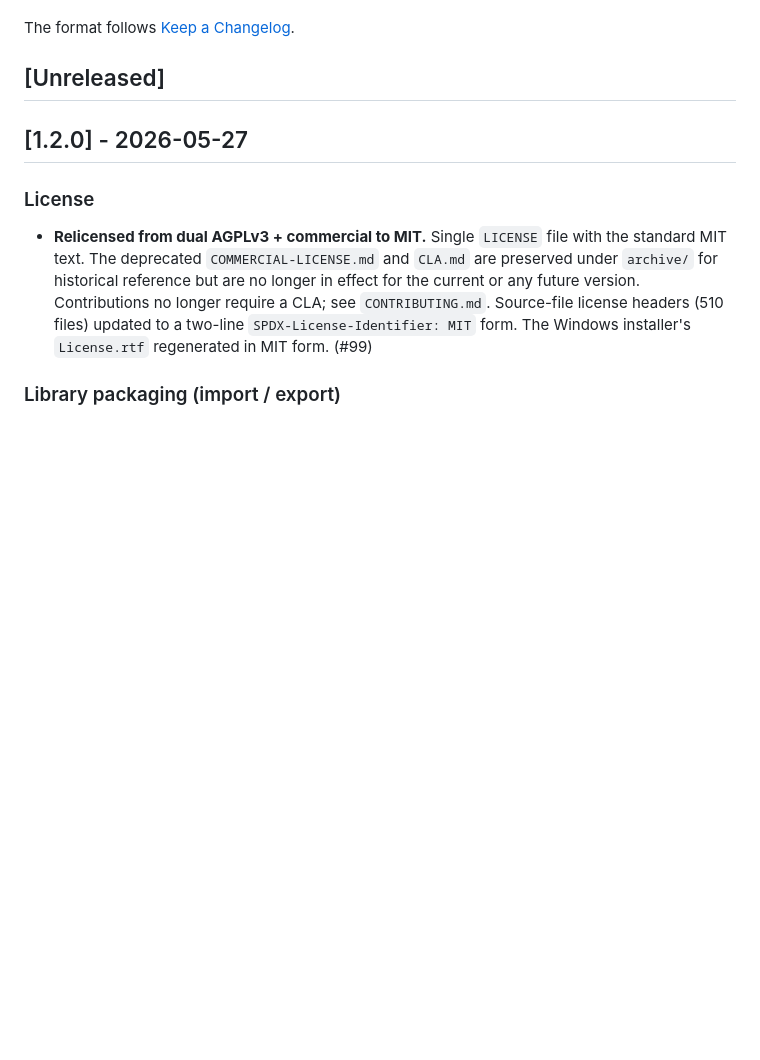
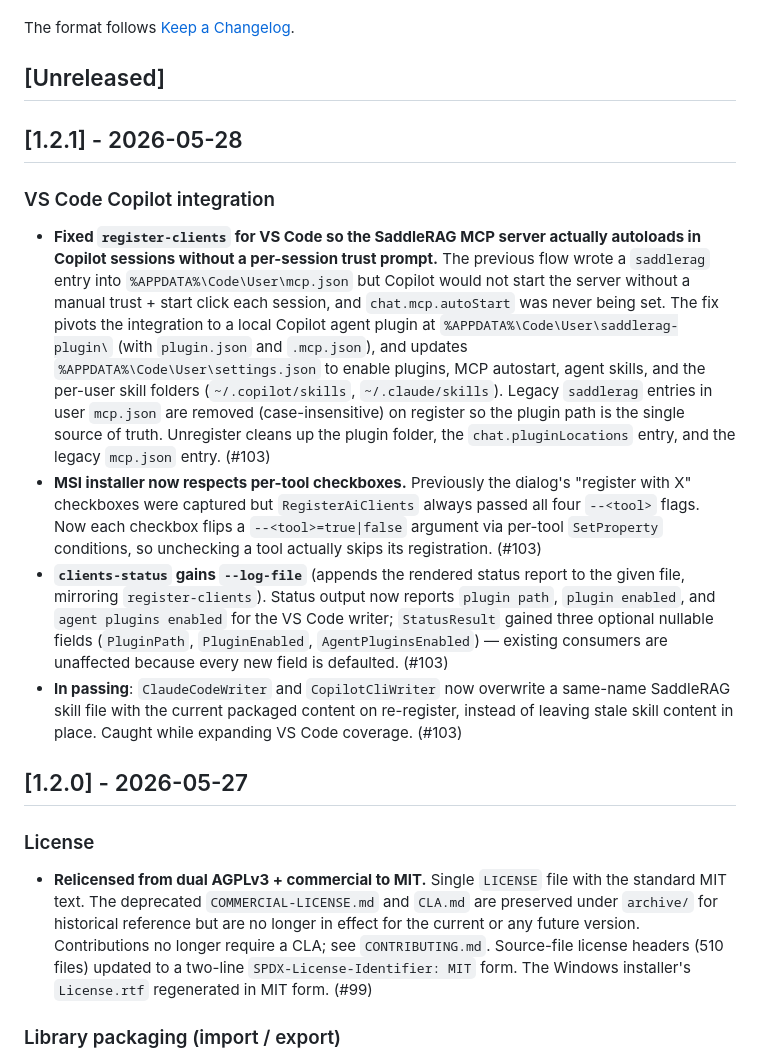
Before and after one commit to JackalopeTechnologies/SaddleRAG, a Markdown page: CHANGELOG.md, the part around the change. Rendered like a GitHub page; blank space fills up the shorter version.

Commit message:
chore(release): cut v1.2.1
Closes the [Unreleased] CHANGELOG section as [1.2.1] - 2026-05-28
with entries for the single fix PR landed since v1.2.0:

- #103 — Fix `register-clients` for VS Code so the SaddleRAG MCP
  server actually autoloads in Copilot without a per-session trust
  prompt. Pivots VS Code integration to a local Copilot agent plugin
  under `%APPDATA%\Code\User\saddlerag-plugin\`, wires
  `chat.mcp.autoStart`, `chat.plugins.enabled`, `chat.useAgentSkills`,
  and skill/plugin location settings, and purges legacy `saddlerag`
  entries from user `mcp.json`. Also: MSI installer per-tool
  checkboxes now actually gate writer flags; `clients-status` gains
  `--log-file`; status output reports plugin path and enabled state;
  Claude Code / Copilot CLI writers now overwrite stale skill files
  on re-register.

Patch bump per semver: a bugfix on previously-shipped registration
behavior, no new public MCP tools, no behavior change for users
who weren't broken.

```diff
--- a/CHANGELOG.md
+++ b/CHANGELOG.md
@@ -5,6 +5,40 @@ All notable changes to SaddleRAG are documented in this file.
 The format follows [Keep a Changelog](https://keepachangelog.com/en/1.1.0/).
 
 ## [Unreleased]
+
+## [1.2.1] - 2026-05-28
+
+### VS Code Copilot integration
+
+- **Fixed `register-clients` for VS Code so the SaddleRAG MCP server actually
+  autoloads in Copilot sessions without a per-session trust prompt.** The
+  previous flow wrote a `saddlerag` entry into `%APPDATA%\Code\User\mcp.json`
+  but Copilot would not start the server without a manual trust + start
+  click each session, and `chat.mcp.autoStart` was never being set. The fix
+  pivots the integration to a local Copilot agent plugin at
+  `%APPDATA%\Code\User\saddlerag-plugin\` (with `plugin.json` and
+  `.mcp.json`), and updates `%APPDATA%\Code\User\settings.json` to enable
+  plugins, MCP autostart, agent skills, and the per-user skill folders
+  (`~/.copilot/skills`, `~/.claude/skills`). Legacy `saddlerag` entries in
+  user `mcp.json` are removed (case-insensitive) on register so the plugin
+  path is the single source of truth. Unregister cleans up the plugin
+  folder, the `chat.pluginLocations` entry, and the legacy `mcp.json`
+  entry. (#103)
+- **MSI installer now respects per-tool checkboxes.** Previously the dialog's
+  "register with X" checkboxes were captured but `RegisterAiClients` always
+  passed all four `--<tool>` flags. Now each checkbox flips a
+  `--<tool>=true|false` argument via per-tool `SetProperty` conditions, so
+  unchecking a tool actually skips its registration. (#103)
+- **`clients-status` gains `--log-file`** (appends the rendered status report
+  to the given file, mirroring `register-clients`). Status output now
+  reports `plugin path`, `plugin enabled`, and `agent plugins enabled` for
+  the VS Code writer; `StatusResult` gained three optional nullable fields
+  (`PluginPath`, `PluginEnabled`, `AgentPluginsEnabled`) — existing
+  consumers are unaffected because every new field is defaulted. (#103)
+- **In passing**: `ClaudeCodeWriter` and `CopilotCliWriter` now overwrite a
+  same-name SaddleRAG skill file with the current packaged content on
+  re-register, instead of leaving stale skill content in place. Caught
+  while expanding VS Code coverage. (#103)
 
 ## [1.2.0] - 2026-05-27
 
```
